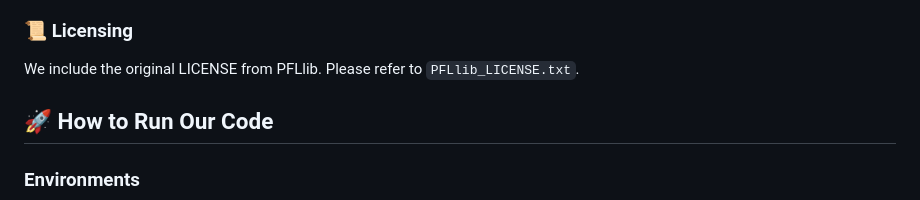
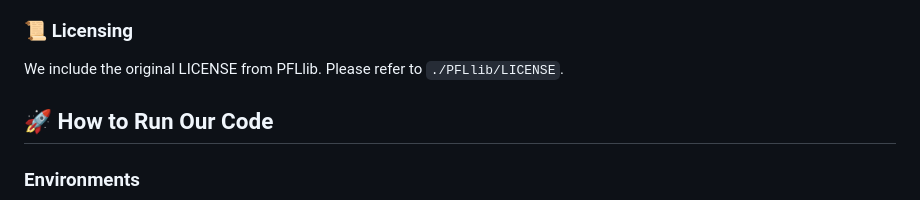
Before and after one commit to AzumaSeren1209/LWACN-FL, a Markdown page: README.md, the part around the change. Drawn GitHub-style.

```diff
--- a/README.md
+++ b/README.md
@@ -5,7 +5,7 @@ This project is based on [PFLlib](https://github.com/TsingZ0/PFLlib), a personal
 We have added new methods in the `system/main.py`, `system/flcore/clients/client_avg_mask.py`, `system/flcore/clients/client_avg_mask_adaptive.py`, `system/flcore/servers/server_avg_mask.py`, `system/flcore/servers/server_avg_mask_adaptive.py`, `system/flcore/compresser/mask_decoder.py`, `system/flcore/compresser/mask_encoder.py` directory to support our extensions for [LWACN].
 We thank the authors for their excellent work.
 ### 📜 Licensing
-We include the original LICENSE from PFLlib. Please refer to `PFLlib_LICENSE.txt`.
+We include the original LICENSE from PFLlib. Please refer to `./PFLlib/LICENSE`.
 ## 🚀 How to Run Our Code
 ### Environments
 Install [CUDA](https://docs.nvidia.com/cuda/cuda-toolkit-release-notes/index.html).
```
